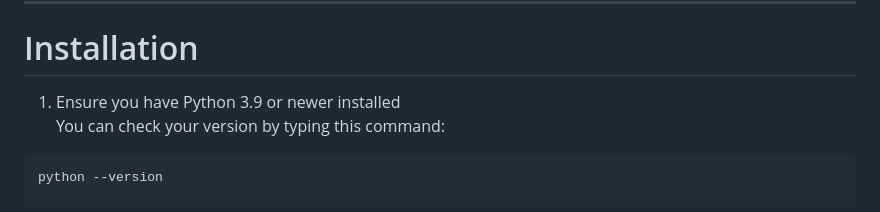
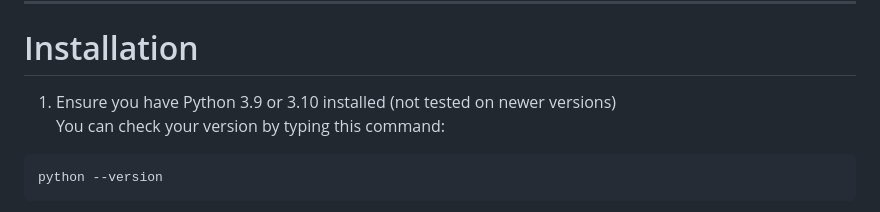
Before and after one commit to o7q/Scribe, a Markdown page: README.md, the part around the change. Rendered like a GitHub page.

Commit message:
Update README Python notice

````diff
--- a/README.md
+++ b/README.md
@@ -25,7 +25,7 @@ FFmpeg: https://ffmpeg.org
 
 # Installation
 
-1. Ensure you have Python 3.9 or newer installed \
+1. Ensure you have Python 3.9 or 3.10 installed (not tested on newer versions) \
 You can check your version by typing this command:
 ```powershell
 python --version
````
